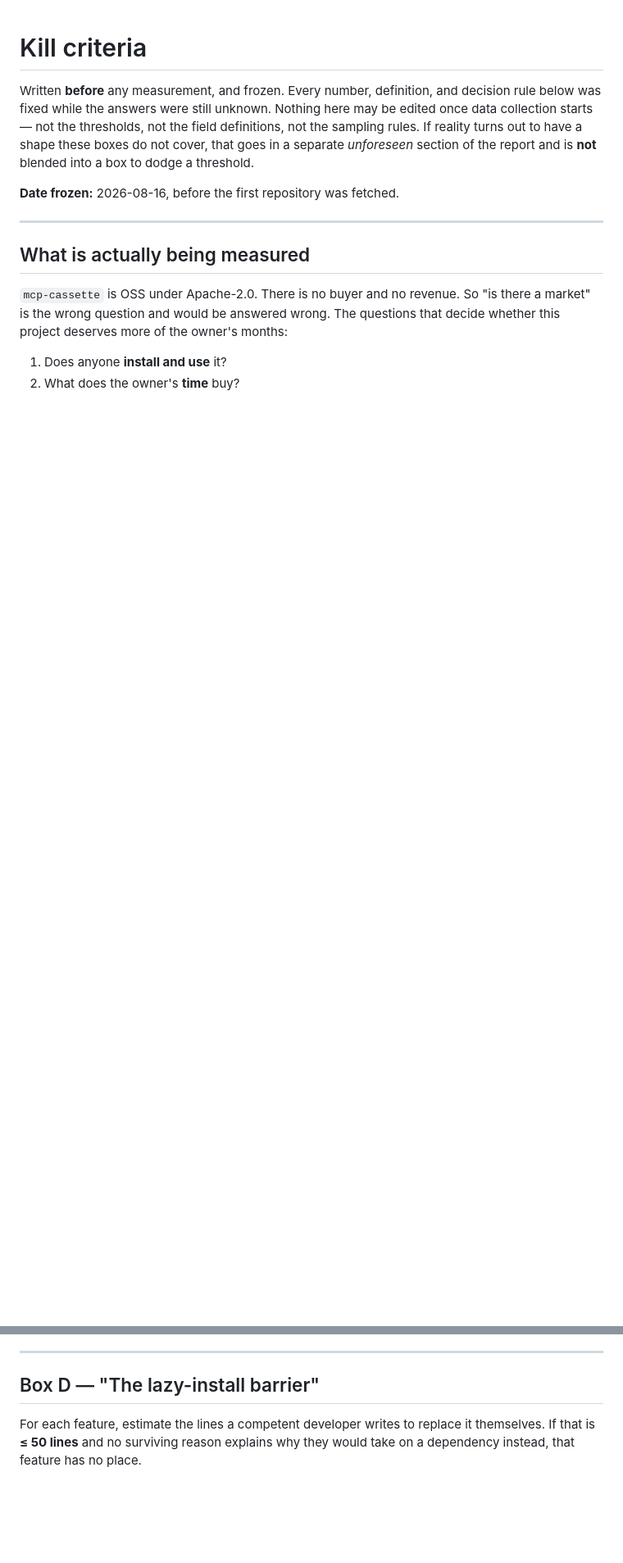
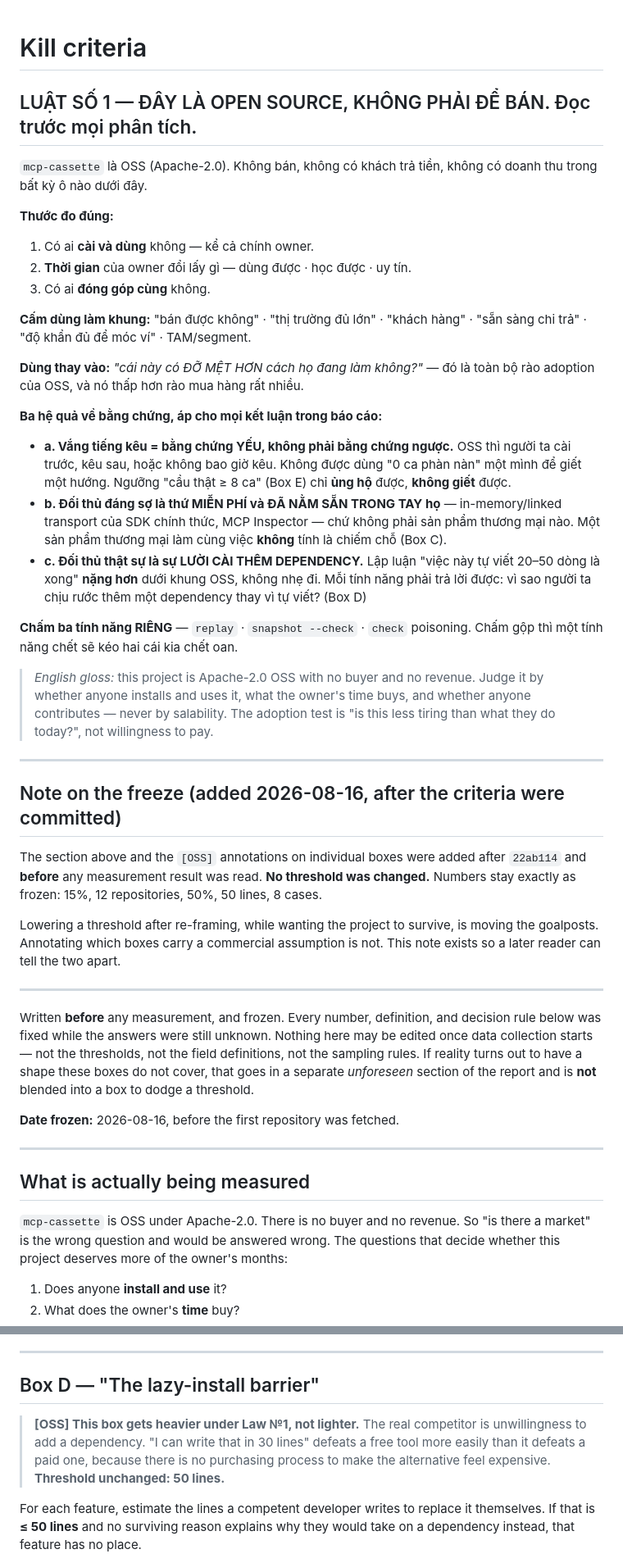
Before and after one commit to ivermin1123/mcp-cassette, a Markdown page: docs/research/00-kill-criteria.md, 2 parts joined by grey strips. Shown at 82% size. Drawn GitHub-style; blank space fills up the shorter version.

Commit message:
docs(research): put the OSS frame above the criteria, and change no number
The criteria were written well and framed wrong. Half the box names carry a
commercial assumption — "the market does not exist", "someone already occupies
it" — and a reader arriving at them cold will reach for salability, market size,
and willingness to pay. None of those exist here: this is Apache-2.0 with no
buyer. Judged by the wrong ruler, a direction gets killed for a reason that does
not apply to it.

So Law No.1 goes first, before anything else can be read: what is measured is
whether anyone installs and uses this, what the owner's months buy, and whether
anyone contributes. The adoption test is whether the tool is less tiring than
what people already do — a much lower bar than a purchase, and the whole reason
OSS thresholds cannot be borrowed from commercial ones.

Three consequences it fixes in place. Silence is weak evidence and never
counter-evidence, because in OSS people install first and complain later or
never. The competitor worth fearing is free and already in their hands — the
SDKs' in-memory transport, the Inspector — never a commercial product, which
now cannot reach the occupied box at all. And "I can write that in 30 lines"
gets heavier here, not lighter, because no purchasing process exists to make
self-writing feel expensive.

Every affected box is annotated with what its name assumes. Not one threshold
moved: 15%, 12 repositories, 50%, 50 lines, 8 cases. Lowering a number after
re-framing, while wanting the project to live, is moving the goalposts, and a
note in the file says so plainly enough that a later reader can check.

```diff
--- a/docs/research/00-kill-criteria.md
+++ b/docs/research/00-kill-criteria.md
@@ -1,4 +1,59 @@
 # Kill criteria
+
+## LUẬT SỐ 1 — ĐÂY LÀ OPEN SOURCE, KHÔNG PHẢI ĐỂ BÁN. Đọc trước mọi phân tích.
+
+`mcp-cassette` là OSS (Apache-2.0). Không bán, không có khách trả tiền, không có
+doanh thu trong bất kỳ ô nào dưới đây.
+
+**Thước đo đúng:**
+
+1. Có ai **cài và dùng** không — kể cả chính owner.
+2. **Thời gian** của owner đổi lấy gì — dùng được · học được · uy tín.
+3. Có ai **đóng góp cùng** không.
+
+**Cấm dùng làm khung:** "bán được không" · "thị trường đủ lớn" · "khách hàng" ·
+"sẵn sàng chi trả" · "độ khẩn đủ để móc ví" · TAM/segment.
+
+**Dùng thay vào:** *"cái này có ĐỠ MỆT HƠN cách họ đang làm không?"* — đó là
+toàn bộ rào adoption của OSS, và nó thấp hơn rào mua hàng rất nhiều.
+
+**Ba hệ quả về bằng chứng, áp cho mọi kết luận trong báo cáo:**
+
+- **a. Vắng tiếng kêu = bằng chứng YẾU, không phải bằng chứng ngược.** OSS thì
+  người ta cài trước, kêu sau, hoặc không bao giờ kêu. Không được dùng "0 ca
+  phàn nàn" một mình để giết một hướng. Ngưỡng "cầu thật ≥ 8 ca" (Box E) chỉ
+  **ủng hộ** được, **không giết** được.
+- **b. Đối thủ đáng sợ là thứ MIỄN PHÍ và ĐÃ NẰM SẴN TRONG TAY họ** —
+  in-memory/linked transport của SDK chính thức, MCP Inspector — chứ không phải
+  sản phẩm thương mại nào. Một sản phẩm thương mại làm cùng việc **không** tính
+  là chiếm chỗ (Box C).
+- **c. Đối thủ thật sự là sự LƯỜI CÀI THÊM DEPENDENCY.** Lập luận "việc này tự
+  viết 20–50 dòng là xong" **nặng hơn** dưới khung OSS, không nhẹ đi. Mỗi tính
+  năng phải trả lời được: vì sao người ta chịu rước thêm một dependency thay vì
+  tự viết? (Box D)
+
+**Chấm ba tính năng RIÊNG** — `replay` · `snapshot --check` · `check` poisoning.
+Chấm gộp thì một tính năng chết sẽ kéo hai cái kia chết oan.
+
+> *English gloss:* this project is Apache-2.0 OSS with no buyer and no revenue.
+> Judge it by whether anyone installs and uses it, what the owner's time buys,
+> and whether anyone contributes — never by salability. The adoption test is
+> "is this less tiring than what they do today?", not willingness to pay.
+
+---
+
+## Note on the freeze (added 2026-08-16, after the criteria were committed)
+
+The section above and the `[OSS]` annotations on individual boxes were added
+after `22ab114` and **before** any measurement result was read. **No threshold
+was changed.** Numbers stay exactly as frozen: 15%, 12 repositories, 50%,
+50 lines, 8 cases.
+
+Lowering a threshold after re-framing, while wanting the project to survive, is
+moving the goalposts. Annotating which boxes carry a commercial assumption is
+not. This note exists so a later reader can tell the two apart.
+
+---
 
 Written **before** any measurement, and frozen. Every number, definition, and
 decision rule below was fixed while the answers were still unknown. Nothing here
@@ -130,6 +201,12 @@ For OSS the dangerous competitor is the thing that is **free** and the thing
 ---
 
 ## Box D — "The lazy-install barrier"
+
+> **[OSS] This box gets heavier under Law №1, not lighter.** The real competitor
+> is unwillingness to add a dependency. "I can write that in 30 lines" defeats a
+> free tool more easily than it defeats a paid one, because there is no
+> purchasing process to make the alternative feel expensive. **Threshold
+> unchanged: 50 lines.**
 
 For each feature, estimate the lines a competent developer writes to replace it
 themselves. If that is **≤ 50 lines** and no surviving reason explains why they
```
Also changed, not shown: other parts of docs/research/00-kill-criteria.md (+20 -0 lines).
